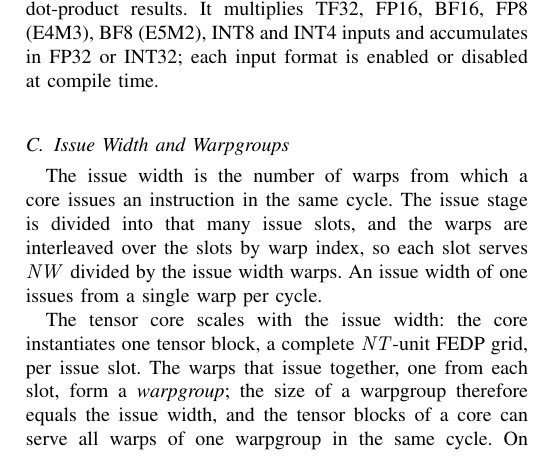
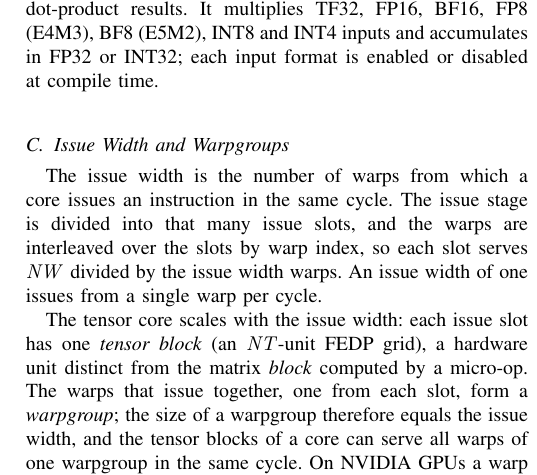
Before and after one commit to yanggon-kim/26_HPCA_FourShadow, a LaTeX paper (hpca2027-latex-template/main.tex, which reads hpca2027-latex-template/2_background.tex): part of one column of page 3 of 12, cut so that both start at the same text. Compiled offline with pdfLaTeX; a missing font is replaced by an installed copy or a similar font; a LaTeX package or settings file that is missing is left out.

Commit message:
Updates from Overleaf

```diff
--- a/hpca2027-latex-template/2_background.tex
+++ b/hpca2027-latex-template/2_background.tex
@@ -101,7 +101,9 @@ Each micro-op reads three source registers, one each for $A$, $B$ and $C/D$, fro
 
 The issue width is the number of warps from which a core issues an instruction in the same cycle. The issue stage is divided into that many issue slots, and the warps are interleaved over the slots by warp index, so each slot serves $\mathit{NW}$ divided by the issue width warps. An issue width of one issues from a single warp per cycle.
 
-The tensor core scales with the issue width: the core instantiates one tensor block, a complete $\mathit{NT}$-unit FEDP grid, per issue slot. The warps that issue together, one from each slot, form a \emph{warpgroup}; the size of a warpgroup therefore equals the issue width, and the tensor blocks of a core can serve all warps of one warpgroup in the same cycle. On NVIDIA GPUs a warp has 32 threads and a warp group has four warps~\cite{luo2025dissectingnvidiahopperarchitecture}; that point corresponds to $\mathit{NT}{=}32$ and an issue width of four here. The instruction that makes the warps of a warpgroup cooperate on one matrix operation is part of our design (Section~\ref{sec:design_wgmma}).
+
+The tensor core scales with the issue width: each issue slot has one \emph{tensor block} (an $\mathit{NT}$-unit FEDP grid), a hardware unit distinct from the matrix \emph{block} computed by a micro-op.
+ The warps that issue together, one from each slot, form a \emph{warpgroup}; the size of a warpgroup therefore equals the issue width, and the tensor blocks of a core can serve all warps of one warpgroup in the same cycle. On NVIDIA GPUs a warp has 32 threads and a warp group has four warps~\cite{luo2025dissectingnvidiahopperarchitecture}; that point corresponds to $\mathit{NT}{=}32$ and an issue width of four here. The instruction that makes the warps of a warpgroup cooperate on one matrix operation is part of our design (Section~\ref{sec:design_wgmma}).
 
 \subsection{Shared Memory and DXA}
 \label{sec:bg_smem}
```
